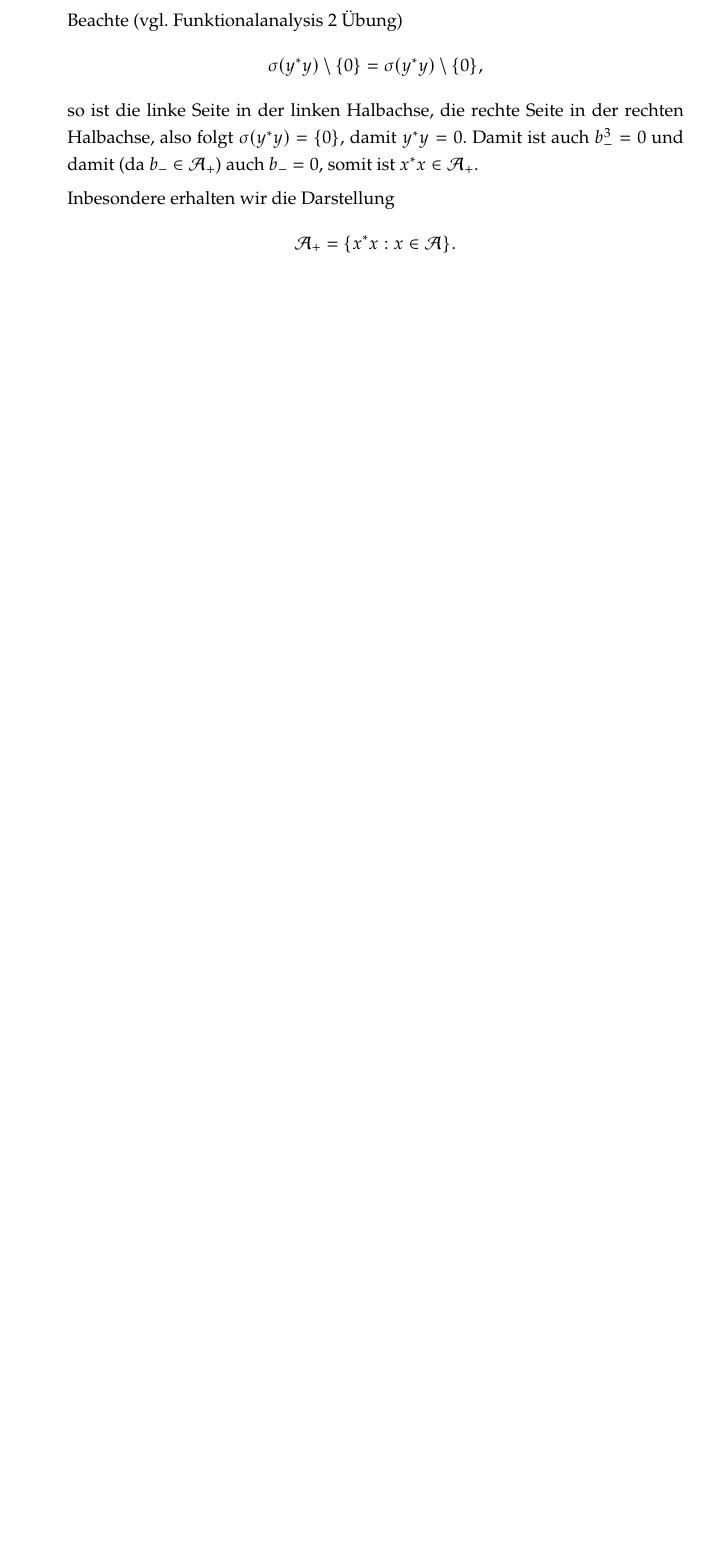
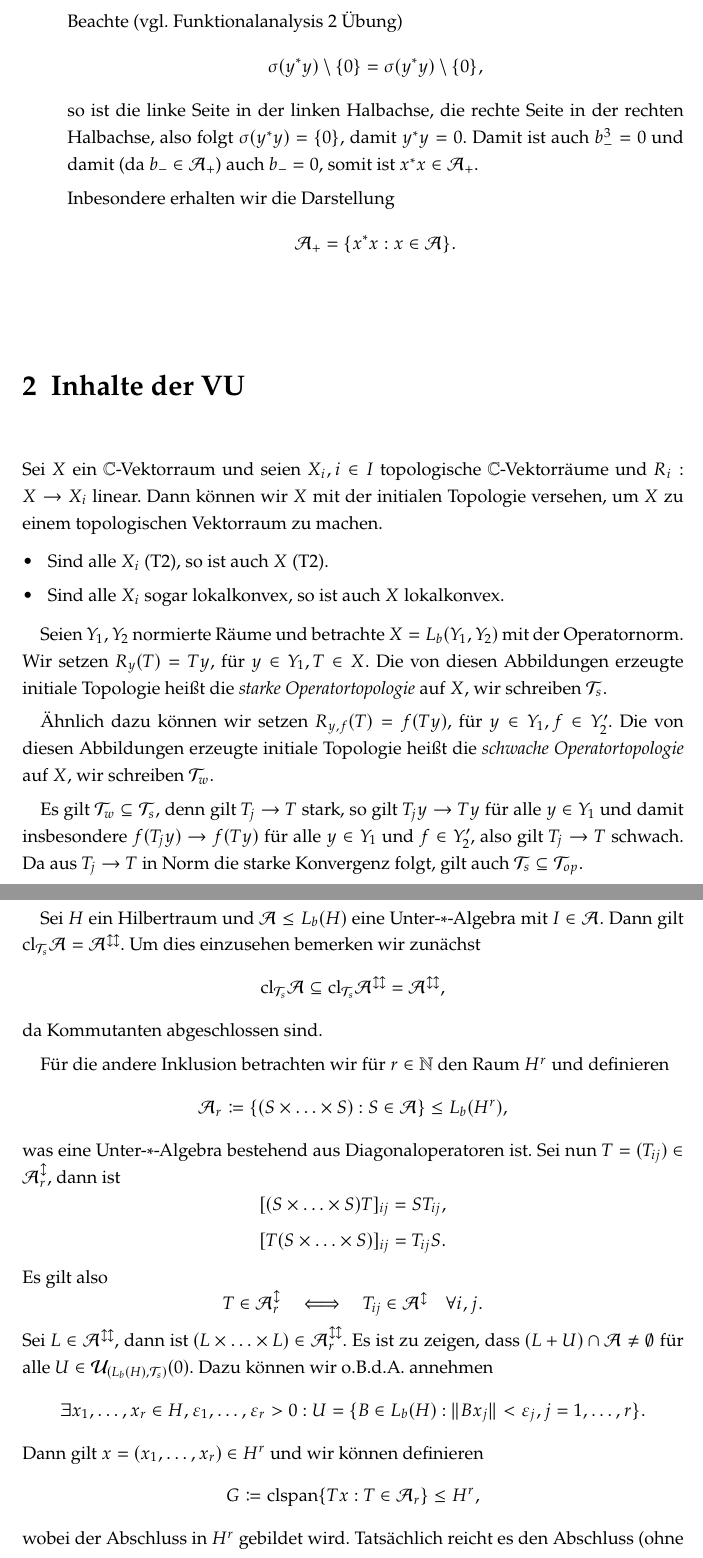
Before and after one commit to yiliansource/lecture-notes, a LaTeX document (lectures/funktionalanalysis3/document.tex, which reads defs/lecture-notes-macros.sty, lectures/funktionalanalysis3/vorlesungen/2026-03-20.tex): part of page 12 of 12 before the commit and two parts of pages 12 and 13 of 13 after it, the two joined at a grey line, cut so that both start at the same text, the shorter picture padded with empty space. Compiled offline with pdfLaTeX.

Commit message:
fana3 2026-03-20

```diff
--- a/defs/lecture-notes-macros.sty
+++ b/defs/lecture-notes-macros.sty
@@ -6,6 +6,8 @@
 \newcommand{\Z}{\mathbb{Z}}
 \newcommand{\N}{\mathbb{N}}
 \newcommand{\T}{\mathbb{T}}
+\newcommand{\Tc}{\mathcal{T}}
+\newcommand{\Uc}{\mathcal{U}}
 \renewcommand{\O}{O}
 \renewcommand{\o}{o}
 \renewcommand{\P}{\mathbb{P}}
@@ -13,7 +15,8 @@
 \newcommand{\El}{\mathcal{L}}
 \newcommand{\1}{\mathds{1}}
 \newcommand{\dd}{\mathop{}\!\mathrm{d}}
-\newcommand{\clspan}{\mathrm{clspan}}
+\newcommand{\cl}{\mathrm{cl}}
+\newcommand{\clspn}{\mathrm{clspan}}
 \newcommand{\mapping}[3]{
   \ensuremath{
     #1 : \left\{
@@ -38,7 +41,6 @@
 \DeclareMathOperator*{\Inv}{Inv}
 \DeclareMathOperator*{\ggT}{ggT}
 \DeclareMathOperator*{\Res}{Res}
-\DeclareMathOperator*{\cl}{cl}
 
 \newcommand\restr[2]{{% we make the whole thing an ordinary symbol
   \left.\kern-\nulldelimiterspace % automatically resize the bar with \right
--- a/lectures/funktionalanalysis3/document.tex
+++ b/lectures/funktionalanalysis3/document.tex
@@ -21,4 +21,7 @@
 \input{vorlesungen/2026-03-12}
 \input{vorlesungen/2026-03-19}
 
+\chapter{Inhalte der VU}
+\input{vorlesungen/2026-03-20.tex}
+
 \end{document}
--- /dev/null
+++ b/lectures/funktionalanalysis3/vorlesungen/2026-03-20.tex
@@ -0,0 +1,32 @@
+Sei $X$ ein $\C$-Vektorraum und seien $X_i, i \in I$ topologische $\C$-Vektorräume und $R_i : X \to X_i$ linear. Dann können wir $X$ mit der initialen Topologie versehen, um $X$ zu einem topologischen Vektorraum zu machen.
+
+\begin{itemize}
+    \item Sind alle $X_i$ (T2), so ist auch $X$ (T2).
+    \item Sind alle $X_i$ sogar lokalkonvex, so ist auch $X$ lokalkonvex.
+\end{itemize}
+
+Seien $Y_1, Y_2$ normierte Räume und betrachte $X = L_b(Y_1, Y_2)$ mit der Operatornorm. Wir setzen $R_y(T) = Ty$, für $y \in Y_1, T \in X$. Die von diesen Abbildungen erzeugte initiale Topologie heißt die \emph{starke Operatortopologie} auf $X$, wir schreiben $\Tc_s$.
+
+Ähnlich dazu können wir setzen $R_{y,f}(T) = f(Ty)$, für $y \in Y_1, f \in Y_2'$. Die von diesen Abbildungen erzeugte initiale Topologie heißt die \emph{schwache Operatortopologie} auf $X$, wir schreiben $\Tc_w$.
+
+Es gilt $\Tc_w \subseteq \Tc_s$, denn gilt $T_j \to T$ stark, so gilt $T_j y \to Ty$ für alle $y \in Y_1$ und damit insbesondere $f(T_j y) \to f(T y)$ für alle $y \in Y_1$ und $f \in Y_2'$, also gilt $T_j \to T$ schwach. Da aus $T_j \to T$ in Norm die starke Konvergenz folgt, gilt auch $\Tc_s \subseteq \Tc_{op}$.
+
+\medbreak
+
+Sei $H$ ein Hilbertraum und $\Aa \leq L_b(H)$ eine Unter-$\ast$-Algebra mit $I \in \Aa$. Dann gilt $\cl_{\Tc_s} \Aa = \Aa^{\updownarrow\updownarrow}$. Um dies einzusehen bemerken wir zunächst
+$$ \cl_{\Tc_s} \Aa \subseteq \cl_{\Tc_s} \Aa^{\updownarrow\updownarrow} = \Aa^{\updownarrow\updownarrow}, $$
+da Kommutanten abgeschlossen sind.
+
+Für die andere Inklusion betrachten wir für $r \in \N$ den Raum $H^r$ und definieren
+$$ \Aa_r \coloneqq \{ (S \times \hdots \times S) : S \in \Aa \} \leq L_b(H^r), $$
+was eine Unter-$\ast$-Algebra bestehend aus Diagonaloperatoren ist. Sei nun $T = (T_{ij}) \in \Aa_r^\updownarrow$, dann ist
+$$ [(S \times \hdots \times S) T]_{ij} = S T_{ij}, $$
+$$ [T (S \times \hdots \times S)]_{ij} = T_{ij} S. $$
+Es gilt also
+$$ T \in \Aa_r^{\updownarrow} \quad\Longleftrightarrow\quad T_{ij} \in \Aa^{\updownarrow} \quad \forall i, j. $$
+Sei $L \in \Aa^{\updownarrow\updownarrow}$, dann ist $(L \times \hdots \times L) \in \Aa_r^{\updownarrow\updownarrow}$. Es ist zu zeigen, dass $(L + U) \cap \Aa \neq \emptyset$ für alle $U \in \Uc_{(L_b(H), \Tc_s)}(0)$. Dazu können wir o.B.d.A. annehmen
+$$ \exists x_1, \hdots, x_r \in H, \varepsilon_1, \hdots, \varepsilon_r > 0: U = \{ B \in L_b(H) : \Vert B x_j \Vert < \varepsilon_j, j = 1, \hdots, r \}. $$
+Dann gilt $x = (x_1, \hdots, x_r) \in H^r$ und wir können definieren
+$$ G \coloneqq \clspn \{ Tx : T \in \Aa_r \} \leq H^r, $$
+wobei der Abschluss in $H^r$ gebildet wird. Tatsächlich reicht es den Abschluss (ohne lineare Hülle) zu nehmen. Es gilt
+$$ x = (I \times \hdots \times I)x \in G. $$
```
Also changed, not shown: lectures/funktionalanalysis3/vorlesungen/2026-03-05.tex (+1 -1 lines), lectures/funktionalanalysis3/document.pdf, lectures/funktionalanalysis3/vorlesungen/2026-03-20.tex (9 more changed lines).
